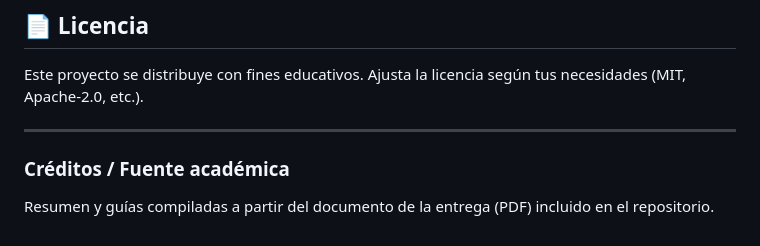
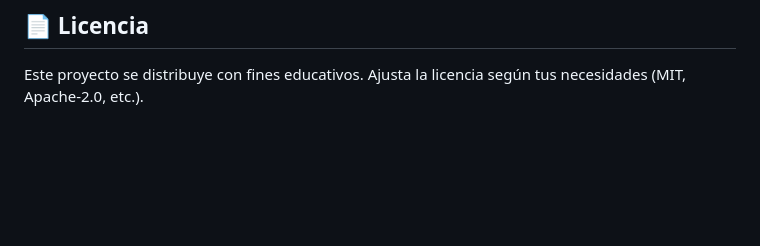
Before and after one commit to mustaine611/spring, a Markdown page: README.md, the part around the change. Rendered like a GitHub page; blank space fills up the shorter version.

Commit message:
Remove credits/source section from README
Removed credits section from the README.

```diff
--- a/README.md
+++ b/README.md
@@ -177,8 +177,3 @@ Colección recomendada:
 
 ## 📄 Licencia
 Este proyecto se distribuye con fines educativos. Ajusta la licencia según tus necesidades (MIT, Apache-2.0, etc.).
-
----
-
-### Créditos / Fuente académica
-Resumen y guías compiladas a partir del documento de la entrega (PDF) incluido en el repositorio.
```
